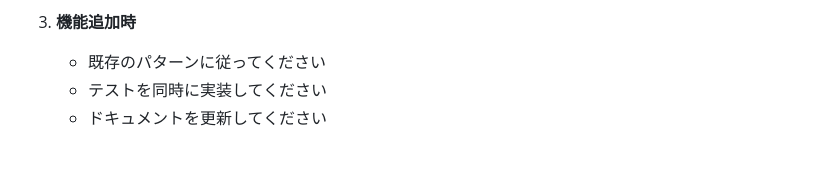
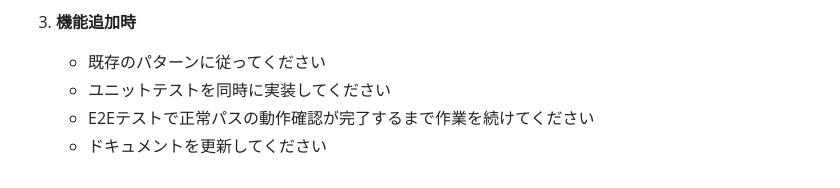
Before and after one commit to nishiokaex/expo-kanban2, a Markdown page: CLAUDE.md, the part around the change. GitHub-like rendering.

Commit message:
注意事項の更新

```diff
--- a/CLAUDE.md
+++ b/CLAUDE.md
@@ -88,5 +88,6 @@ http://localhost:8081/
 
 3. **機能追加時**
    - 既存のパターンに従ってください
-   - テストを同時に実装してください
+   - ユニットテストを同時に実装してください
+   - E2Eテストで正常パスの動作確認が完了するまで作業を続けてください
    - ドキュメントを更新してください
```
